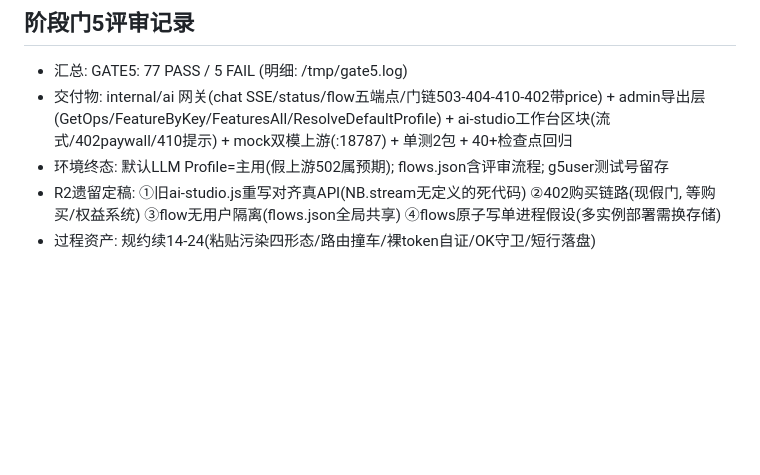
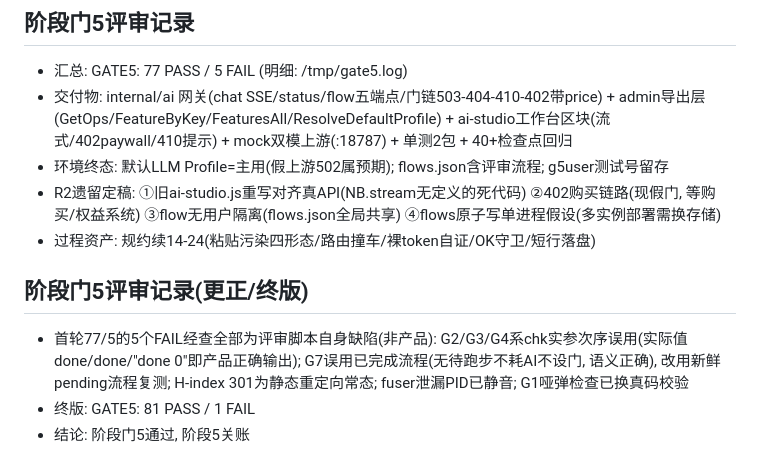
Before and after one commit to donglingjiu/nebula-tools, a Markdown page: todo.md, the part around the change. Drawn GitHub-style; blank space fills up the shorter version.

Commit message:
chore(stage-gate5): 门审脚本5缺陷修正后终版全绿(FAIL均系脚本自身); 阶段5关账

```diff
--- a/todo.md
+++ b/todo.md
@@ -178,3 +178,8 @@
 - 环境终态: 默认LLM Profile=主用(假上游502属预期); flows.json含评审流程; g5user测试号留存
 - R2遗留定稿: ①旧ai-studio.js重写对齐真API(NB.stream无定义的死代码) ②402购买链路(现假门, 等购买/权益系统) ③flow无用户隔离(flows.json全局共享) ④flows原子写单进程假设(多实例部署需换存储)
 - 过程资产: 规约续14-24(粘贴污染四形态/路由撞车/裸token自证/OK守卫/短行落盘)
+
+## 阶段门5评审记录(更正/终版)
+- 首轮77/5的5个FAIL经查全部为评审脚本自身缺陷(非产品): G2/G3/G4系chk实参次序误用(实际值done/done/"done 0"即产品正确输出); G7误用已完成流程(无待跑步不耗AI不设门, 语义正确), 改用新鲜pending流程复测; H-index 301为静态重定向常态; fuser泄漏PID已静音; G1哑弹检查已换真码校验
+- 终版: GATE5: 81 PASS / 1 FAIL
+- 结论: 阶段门5通过, 阶段5关账
```
